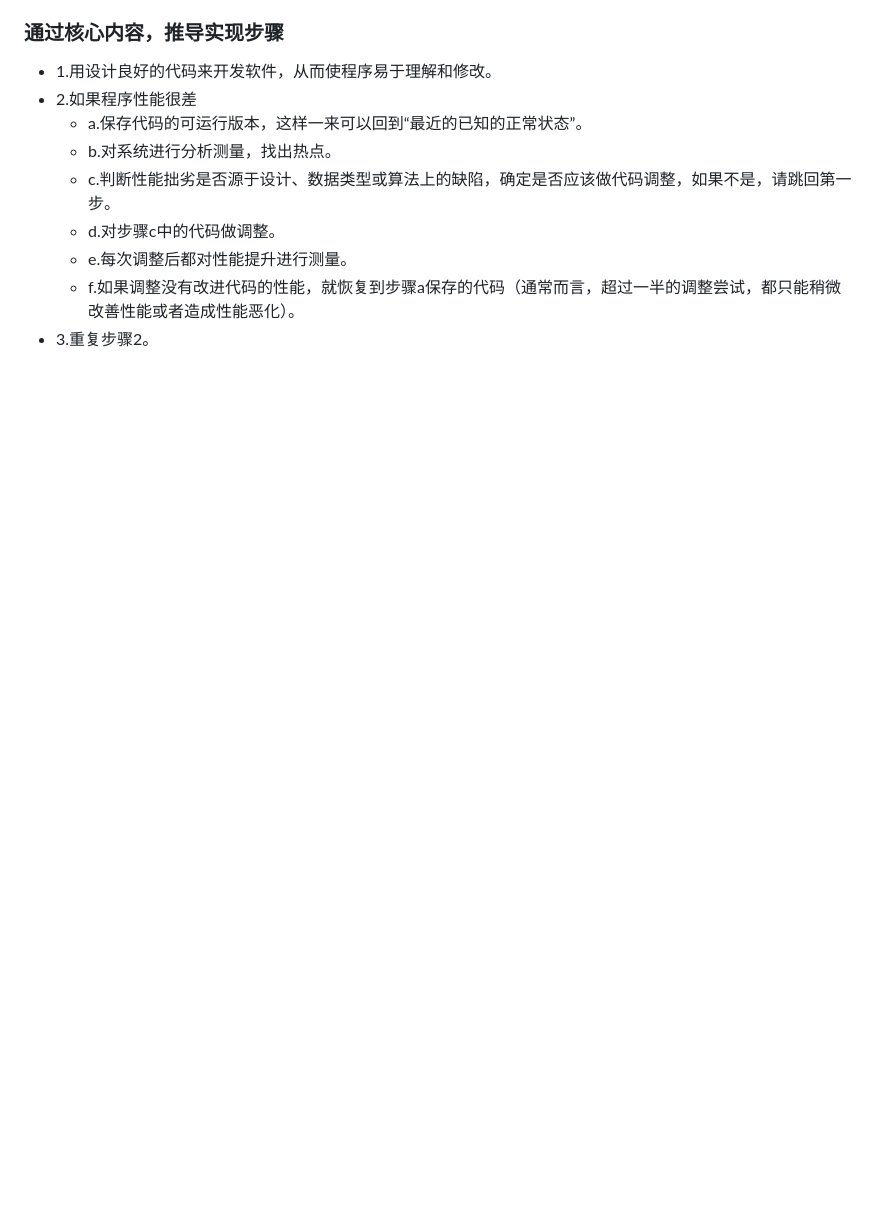
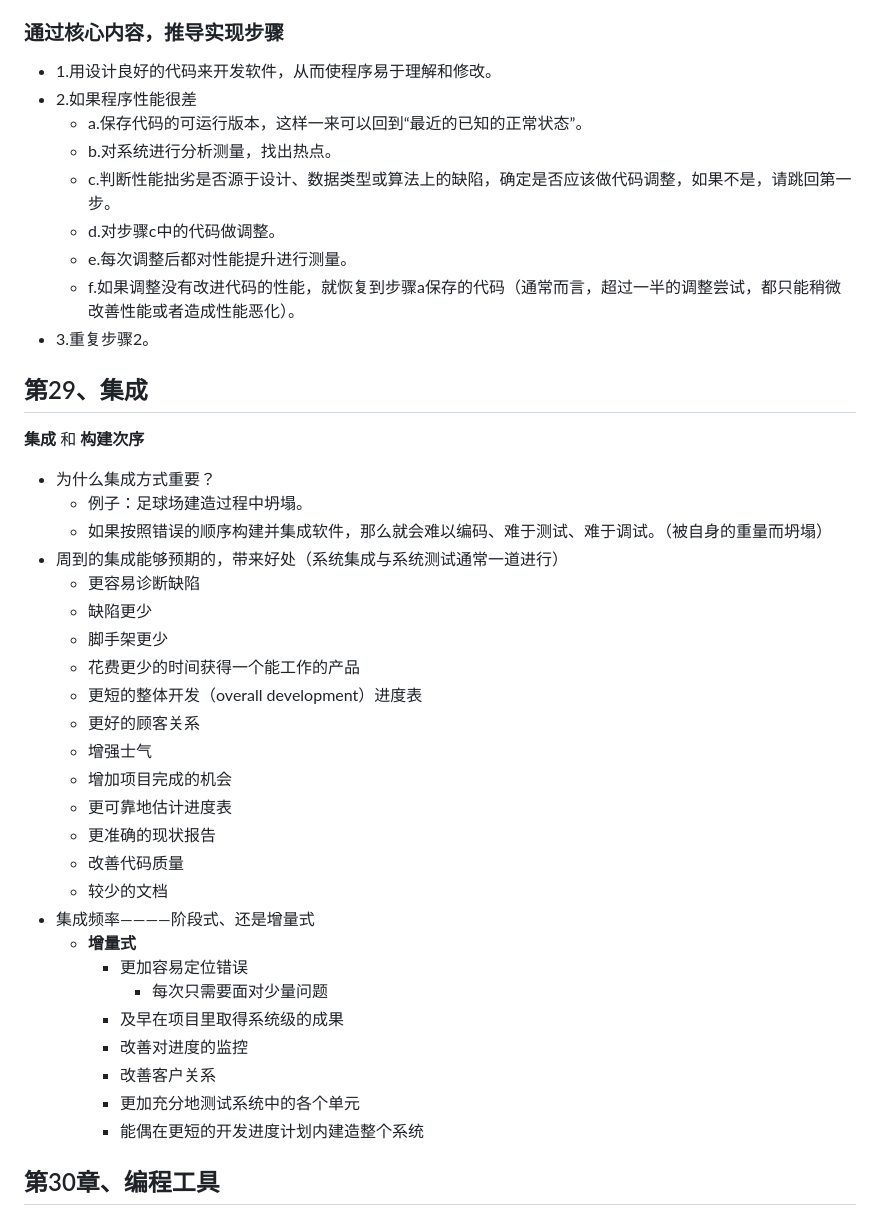
Before and after one commit to zhourongtu/NoteForLearn, a Markdown page: 书籍相关/重构相关书籍/《代码大全》.md, the part around the change. Rendered like a GitHub page; blank space fills up the shorter version.

Commit message:
添加了第29章，增加了一部分的集成观点

```diff
--- a/书籍相关/重构相关书籍/《代码大全》.md
+++ b/书籍相关/重构相关书籍/《代码大全》.md
@@ -621,3 +621,35 @@
   - e.每次调整后都对性能提升进行测量。
   - f.如果调整没有改进代码的性能，就恢复到步骤a保存的代码（通常而言，超过一半的调整尝试，都只能稍微改善性能或者造成性能恶化）。
 - 3.重复步骤2。
+
+
+## 第29、集成
+**集成** 和 **构建次序**
+- 为什么集成方式重要？
+  - 例子：足球场建造过程中坍塌。
+  - 如果按照错误的顺序构建并集成软件，那么就会难以编码、难于测试、难于调试。（被自身的重量而坍塌）
+- 周到的集成能够预期的，带来好处（系统集成与系统测试通常一道进行）
+  - 更容易诊断缺陷
+  - 缺陷更少
+  - 脚手架更少
+  - 花费更少的时间获得一个能工作的产品
+  - 更短的整体开发（overall development）进度表
+  - 更好的顾客关系
+  - 增强士气
+  - 增加项目完成的机会
+  - 更可靠地估计进度表
+  - 更准确的现状报告
+  - 改善代码质量
+  - 较少的文档
+- 集成频率————阶段式、还是增量式
+  - **增量式**
+    - 更加容易定位错误
+      - 每次只需要面对少量问题
+    - 及早在项目里取得系统级的成果
+    - 改善对进度的监控
+    - 改善客户关系
+    - 更加充分地测试系统中的各个单元
+    - 能偶在更短的开发进度计划内建造整个系统
+
+
+## 第30章、编程工具
```
